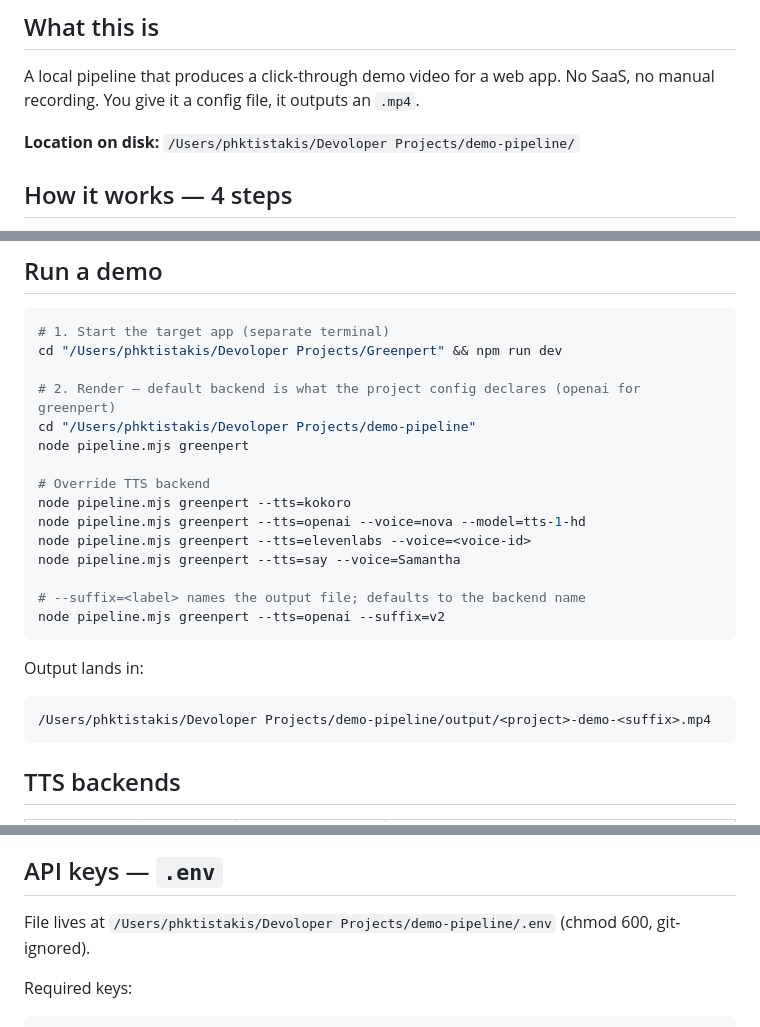
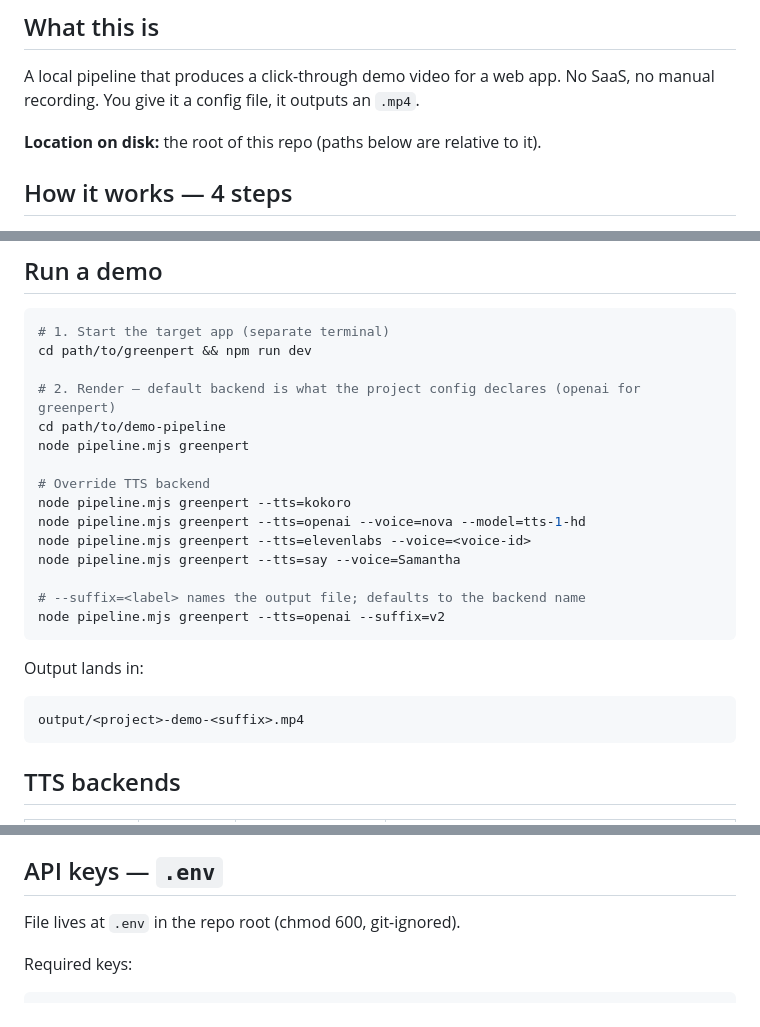
Before and after one commit to philipposk/demo-pipeline, a Markdown page: AGENTS.md, 3 parts joined by grey strips. GitHub-like rendering.

Commit message:
AGENTS.md: replace absolute local paths with repo-relative ones

````diff
--- a/AGENTS.md
+++ b/AGENTS.md
@@ -5,7 +5,7 @@
 A local pipeline that produces a click-through demo video for a web app.
 No SaaS, no manual recording. You give it a config file, it outputs an `.mp4`.
 
-**Location on disk:** `/Users/phktistakis/Devoloper Projects/demo-pipeline/`
+**Location on disk:** the root of this repo (paths below are relative to it).
 
 ## How it works — 4 steps
 
@@ -26,10 +26,10 @@ All must be on PATH / installed once:
 
 ```bash
 # 1. Start the target app (separate terminal)
-cd "/Users/phktistakis/Devoloper Projects/Greenpert" && npm run dev
+cd path/to/greenpert && npm run dev
 
 # 2. Render — default backend is what the project config declares (openai for greenpert)
-cd "/Users/phktistakis/Devoloper Projects/demo-pipeline"
+cd path/to/demo-pipeline
 node pipeline.mjs greenpert
 
 # Override TTS backend
@@ -44,7 +44,7 @@ node pipeline.mjs greenpert --tts=openai --suffix=v2
 
 Output lands in:
 ```
-/Users/phktistakis/Devoloper Projects/demo-pipeline/output/<project>-demo-<suffix>.mp4
+output/<project>-demo-<suffix>.mp4
 ```
 
 ## TTS backends
@@ -60,7 +60,7 @@ Cost guard: pipeline reads `MAX_COST_PER_VIDEO` from `.env` (default `0.20`) and
 
 ## API keys — `.env`
 
-File lives at `/Users/phktistakis/Devoloper Projects/demo-pipeline/.env` (chmod 600, git-ignored).
+File lives at `.env` in the repo root (chmod 600, git-ignored).
 
 Required keys:
 ```
````
